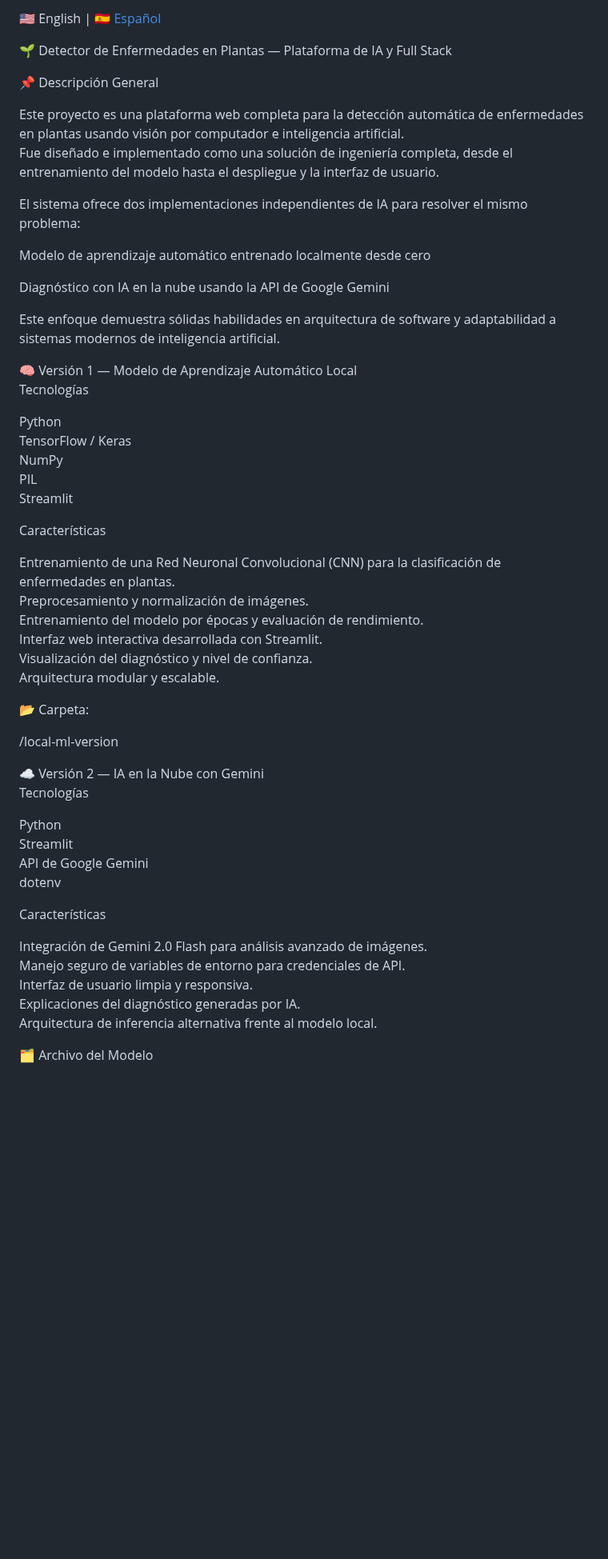
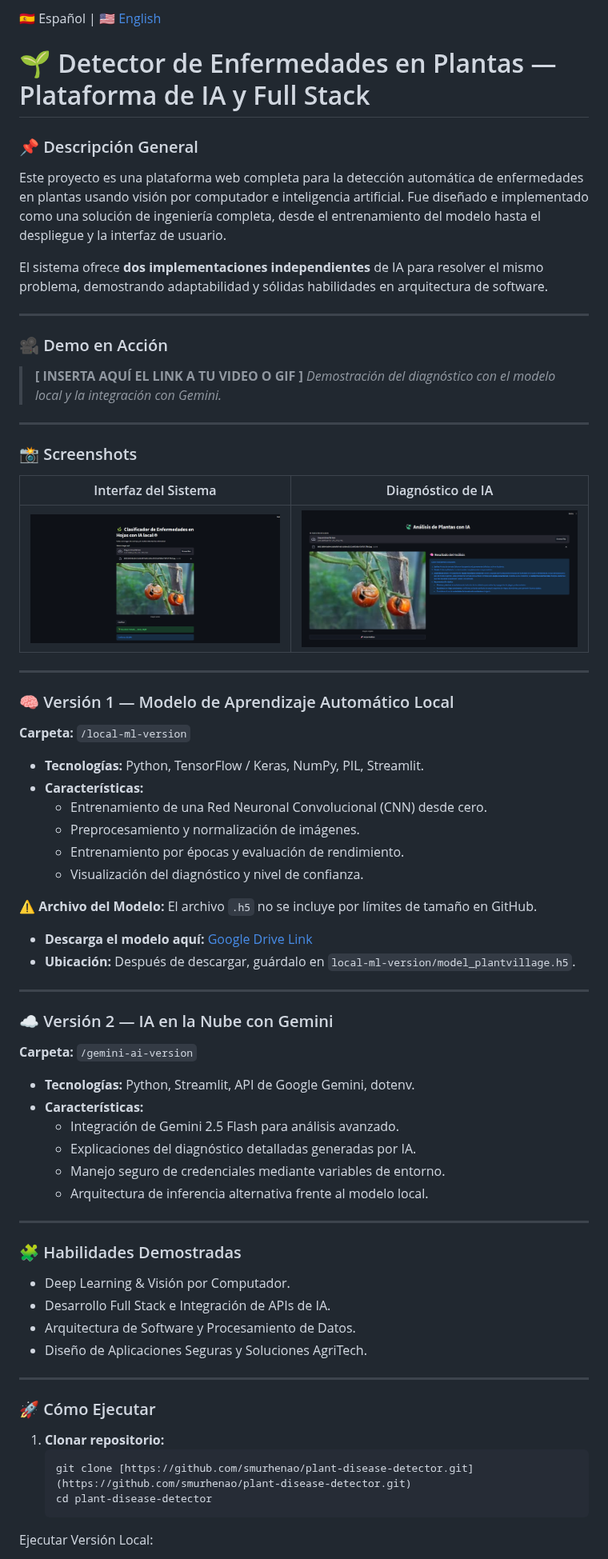
Before and after one commit to smurhenao/plant-disease-detector, a Markdown page: README_ES.md, the part around one of its changes. Shown at 80% size. Drawn GitHub-style; pictures changed too: screenshots/cloud_ui.png (added), screenshots/local_ui.png (added); blank space fills up the shorter version.

````diff
--- a/README_ES.md
+++ b/README_ES.md
@@ -1,57 +1,67 @@
-🇺🇸 English | [🇪🇸 Español](README_ES.md)
+🇪🇸 Español | [🇺🇸 English](README.md)
+# 🌱 Detector de Enfermedades en Plantas — Plataforma de IA y Full Stack
 
-🌱 Detector de Enfermedades en Plantas — Plataforma de IA y Full Stack
+### 📌 Descripción General
+Este proyecto es una plataforma web completa para la detección automática de enfermedades en plantas usando visión por computador e inteligencia artificial. Fue diseñado e implementado como una solución de ingeniería completa, desde el entrenamiento del modelo hasta el despliegue y la interfaz de usuario.
 
-📌 Descripción General
+El sistema ofrece **dos implementaciones independientes** de IA para resolver el mismo problema, demostrando adaptabilidad y sólidas habilidades en arquitectura de software.
 
-Este proyecto es una plataforma web completa para la detección automática de enfermedades en plantas usando visión por computador e inteligencia artificial.
-Fue diseñado e implementado como una solución de ingeniería completa, desde el entrenamiento del modelo hasta el despliegue y la interfaz de usuario.
+---
 
-El sistema ofrece dos implementaciones independientes de IA para resolver el mismo problema:
+### 🎥 Demo en Acción
+> **[ INSERTA AQUÍ EL LINK A TU VIDEO O GIF ]**
+> *Demostración del diagnóstico con el modelo local y la integración con Gemini.*
 
-Modelo de aprendizaje automático entrenado localmente desde cero
+---
 
-Diagnóstico con IA en la nube usando la API de Google Gemini
+### 📸 Screenshots
+| Interfaz del Sistema | Diagnóstico de IA |
+| :---: | :---: |
+| ![Preview 1](./screenshots/local_ui.png) | ![Preview 2](./screenshots/cloud_ui.png) |
 
-Este enfoque demuestra sólidas habilidades en arquitectura de software y adaptabilidad a sistemas modernos de inteligencia artificial.
+---
 
-🧠 Versión 1 — Modelo de Aprendizaje Automático Local
-Tecnologías
+### 🧠 Versión 1 — Modelo de Aprendizaje Automático Local
+**Carpeta:** `/local-ml-version`
 
-Python
-TensorFlow / Keras
-NumPy
-PIL
-Streamlit
+* **Tecnologías:** Python, TensorFlow / Keras, NumPy, PIL, Streamlit.
+* **Características:**
+  - Entrenamiento de una Red Neuronal Convolucional (CNN) desde cero.
+  - Preprocesamiento y normalización de imágenes.
+  - Entrenamiento por épocas y evaluación de rendimiento.
+  - Visualización del diagnóstico y nivel de confianza.
 
-Características
+⚠️ **Archivo del Modelo:** El archivo `.h5` no se incluye por límites de tamaño en GitHub.
+- **Descarga el modelo aquí:** [Google Drive Link](https://drive.google.com/drive/folders/1D8QPMVjWAiz_eDDrd5kVoVfdmNFQlbxw?usp=drive_link)
+- **Ubicación:** Después de descargar, guárdalo en `local-ml-version/model_plantvillage.h5`.
 
-Entrenamiento de una Red Neuronal Convolucional (CNN) para la clasificación de enfermedades en plantas.
-Preprocesamiento y normalización de imágenes.
-Entrenamiento del modelo por épocas y evaluación de rendimiento.
-Interfaz web interactiva desarrollada con Streamlit.
-Visualización del diagnóstico y nivel de confianza.
-Arquitectura modular y escalable.
+---
 
-📂 Carpeta:
+### ☁️ Versión 2 — IA en la Nube con Gemini
+**Carpeta:** `/gemini-ai-version`
 
-/local-ml-version
+* **Tecnologías:** Python, Streamlit, API de Google Gemini, dotenv.
+* **Características:**
+  - Integración de Gemini 2.5 Flash para análisis avanzado.
+  - Explicaciones del diagnóstico detalladas generadas por IA.
+  - Manejo seguro de credenciales mediante variables de entorno.
+  - Arquitectura de inferencia alternativa frente al modelo local.
 
-☁️ Versión 2 — IA en la Nube con Gemini
-Tecnologías
+---
 
-Python
-Streamlit
-API de Google Gemini
-dotenv
+### 🧩 Habilidades Demostradas
+* Deep Learning & Visión por Computador.
+* Desarrollo Full Stack e Integración de APIs de IA.
+* Arquitectura de Software y Procesamiento de Datos.
+* Diseño de Aplicaciones Seguras y Soluciones AgriTech.
 
-Características
+---
 
-Integración de Gemini 2.0 Flash para análisis avanzado de imágenes.
-Manejo seguro de variables de entorno para credenciales de API.
-Interfaz de usuario limpia y responsiva.
-Explicaciones del diagnóstico generadas por IA.
-Arquitectura de inferencia alternativa frente al modelo local.
+### 🚀 Cómo Ejecutar
 
-🗂️ Archivo del Modelo
+1. **Clonar repositorio:**
+   ```bash
+   git clone [https://github.com/smurhenao/plant-disease-detector.git](https://github.com/smurhenao/plant-disease-detector.git)
+   cd plant-disease-detector
+Ejecutar Versión Local:
 
````
Also changed, not shown: other parts of README_ES.md (+7 -42 lines), README.md (+54 -76 lines), 2 other files.
